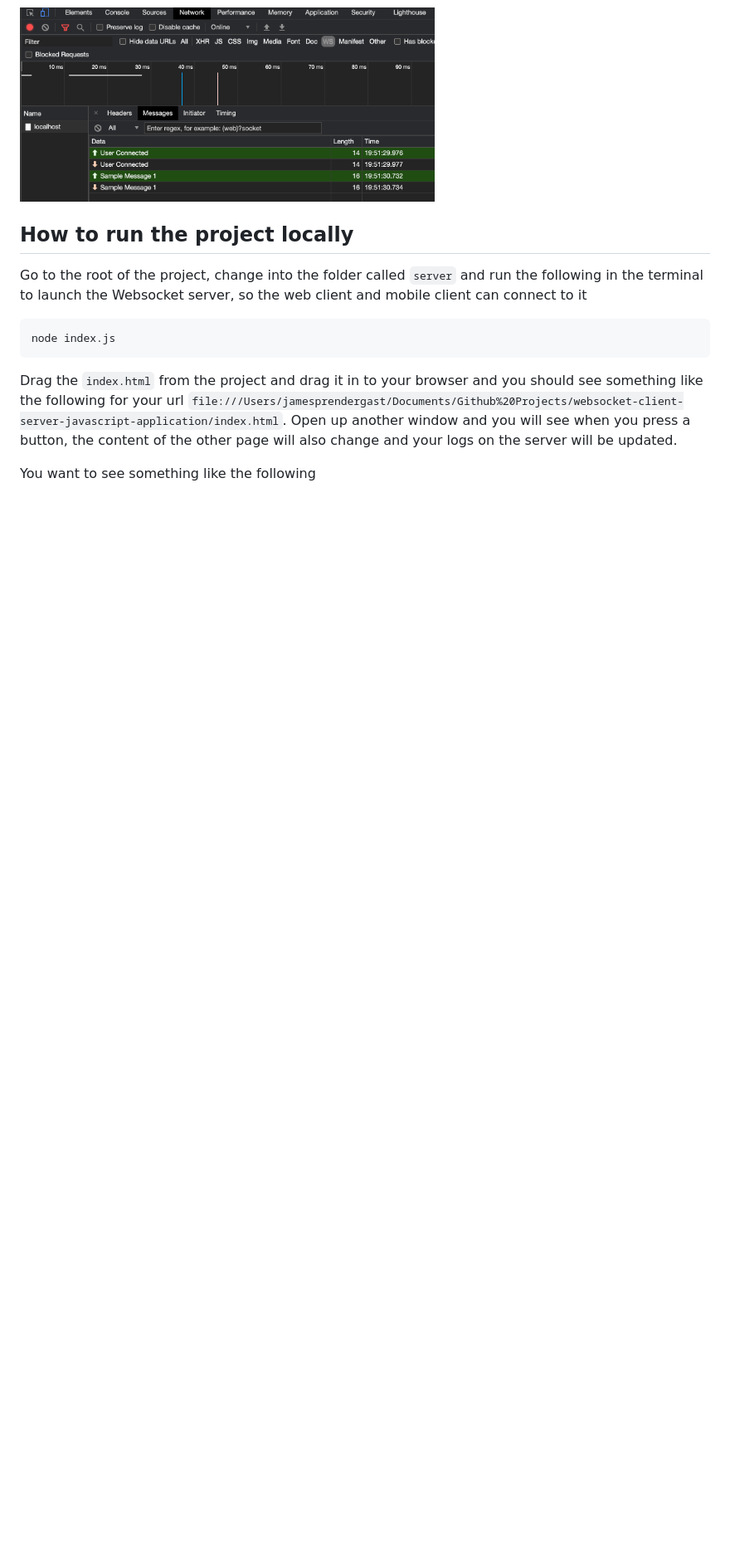
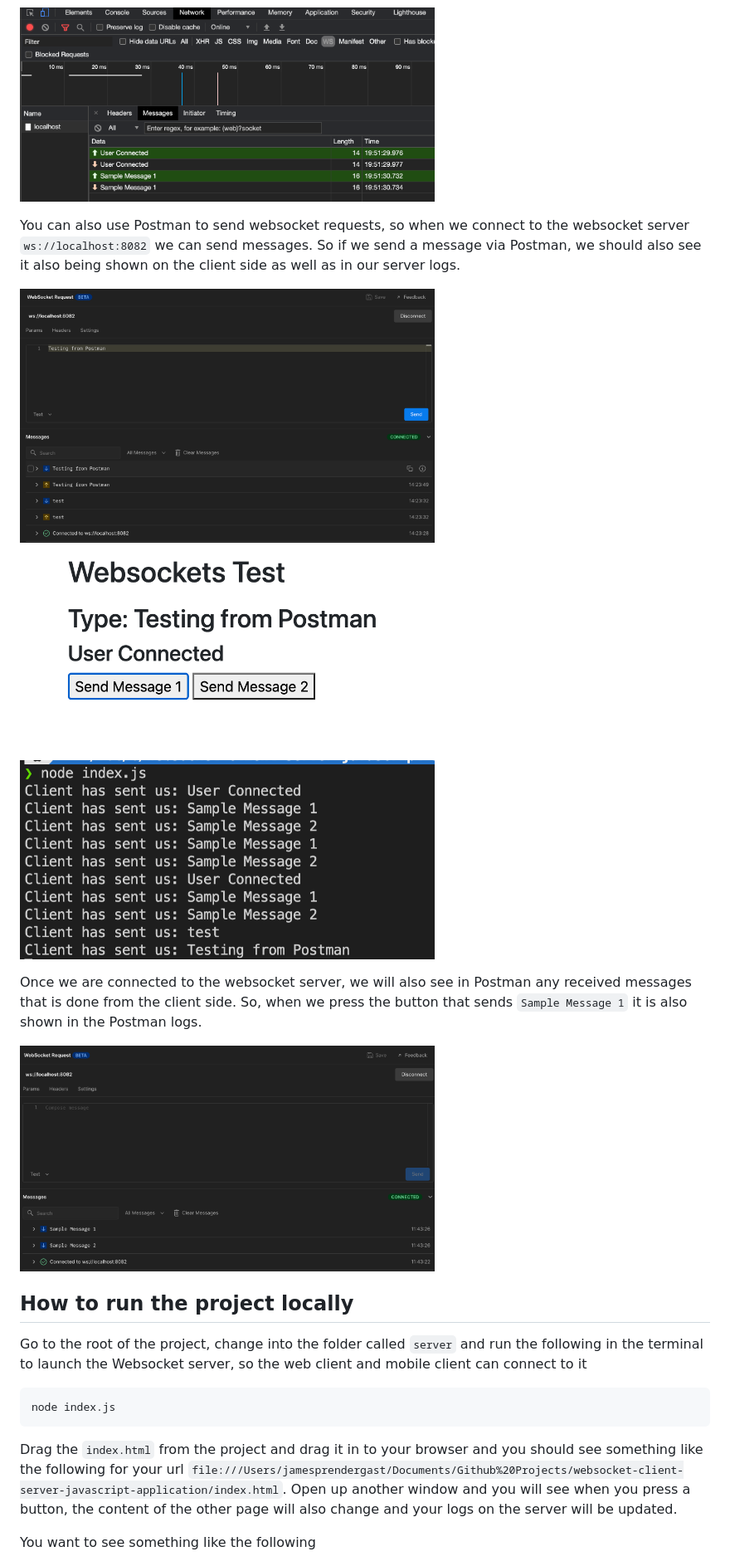
Before and after one commit to JPrendy/websocket-client-server-javascript-application, a Markdown page: README.md, the part around the change. Shown at 83% size. Drawn GitHub-style; pictures changed too: images/websocketPostman.png (added), images/websocketPostmanLog.png (added), images/websocketPostmanReceivedMessages.png (added); blank space fills up the shorter version.

Commit message:
notes explaining how to use Postman websocket feature to send and receive websockets

```diff
--- a/README.md
+++ b/README.md
@@ -46,6 +46,18 @@ Two things to note is all the data we are sending is on the `/` request, we can
 <p><img src="images/requestUrl.png" width="300"/></p>
 
 <p><img src="images/requestMessages.png" width="500"/></p>
+
+You can also use Postman to send websocket requests, so when we connect to the websocket server `ws://localhost:8082` we can send messages. So if we send a message via Postman, we should also see it also being shown on the client side as well as in our server logs.
+
+<p><img src="images/websocketPostman.png" width="500"/></p>
+
+<p><img src="images/websocketPostmanSentResult.png" width="500"/></p>
+
+<p><img src="images/websocketPostmanLog.png" width="500"/></p>
+
+Once we are connected to the websocket server, we will also see in Postman any received messages that is done from the client side. So, when we press the button that sends `Sample Message 1` it is also shown in the Postman logs.
+
+<p><img src="images/websocketPostmanReceivedMessages.png" width="500"/></p>
 
 ## How to run the project locally
 
```
